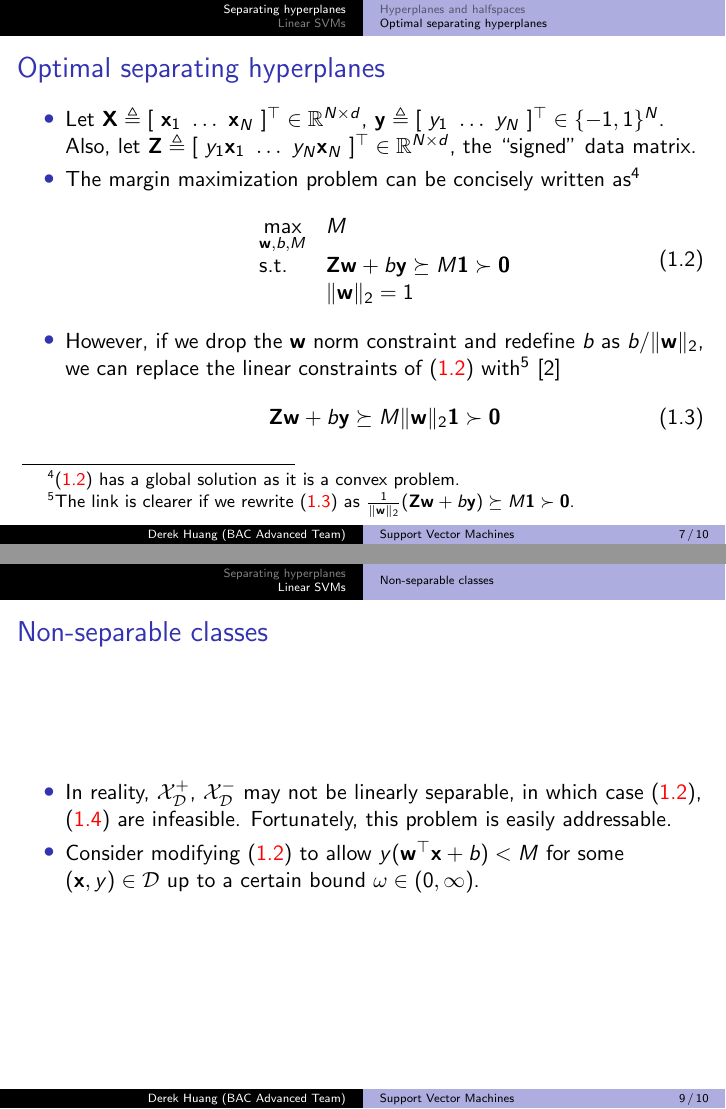
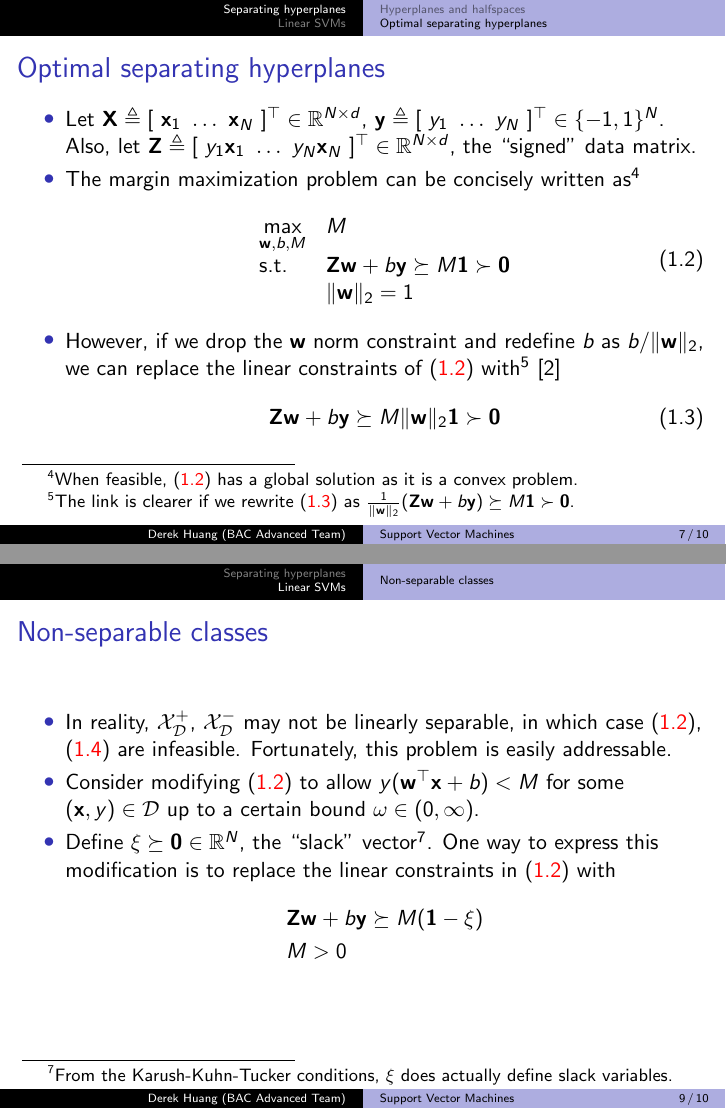
Before and after one commit to phetdam/bac-advanced-ml, LaTeX slides (lessons/lecture_08/lecture_08.tex): pages 7 and 9 of 10, joined at a grey line. Compiled offline with pdfLaTeX.

Commit message:
lecture_08.tex: fix some small errors

```diff
--- a/lessons/lecture_08/lecture_08.tex
+++ b/lessons/lecture_08/lecture_08.tex
@@ -228,8 +228,8 @@
 
         \item
         The margin maximization problem can be concisely written as\footnote{
-            (\aref{eq:max_margin_orig}) has a global solution as it is a convex
-            problem.
+            When feasible, (\aref{eq:max_margin_orig}) has a global solution
+            as it is a convex problem.
         }
         \begin{equation} \label{eq:max_margin_orig}
             \begin{array}{ll}
@@ -323,15 +323,19 @@
         $ y(\mathbf{w}^\top\mathbf{x} + b) < M $ for some $ (\mathbf{x}, y)
         \in \mathcal{D} $ up to a certain bound $ \omega \in (0, \infty) $.
 
-%        \item
-%        Define $ \xi \succeq \mathbf{0} \in \mathbb{R}^N $ and replace the
-%        linear constraints in (\aref{eq:max_margin_orig}) with
-%        \begin{equation*}
-%            \begin{split}
-%                & \mathbf{Zw} + b\mathbf{y} \succeq M(\mathbf{1} - \xi) \\
-%                & M > 0
-%            \end{split}
-%        \end{equation*}
+        \item
+        Define $ \xi \succeq \mathbf{0} \in \mathbb{R}^N $, the ``slack''
+        vector\footnote{
+            From the Karush-Kuhn-Tucker conditions, $ \xi $ does actually
+            define slack variables.
+        }. One way to express this modification is to replace the linear
+        constraints in (\aref{eq:max_margin_orig}) with
+        \begin{equation*}
+            \begin{split}
+                & \mathbf{Zw} + b\mathbf{y} \succeq M(\mathbf{1} - \xi) \\
+                & M > 0
+            \end{split}
+        \end{equation*}
     \end{itemize}
 \end{frame}
 
```
Also changed, not shown: lessons/lecture_08/lecture_08.tex (2 more changed lines).
